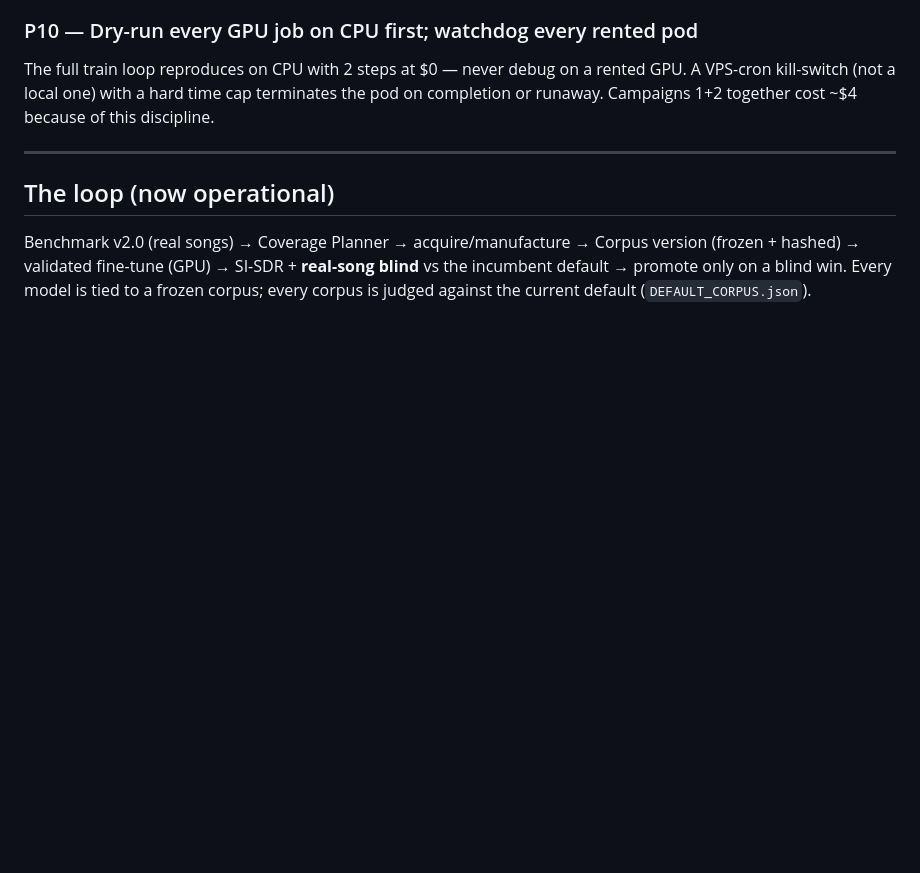
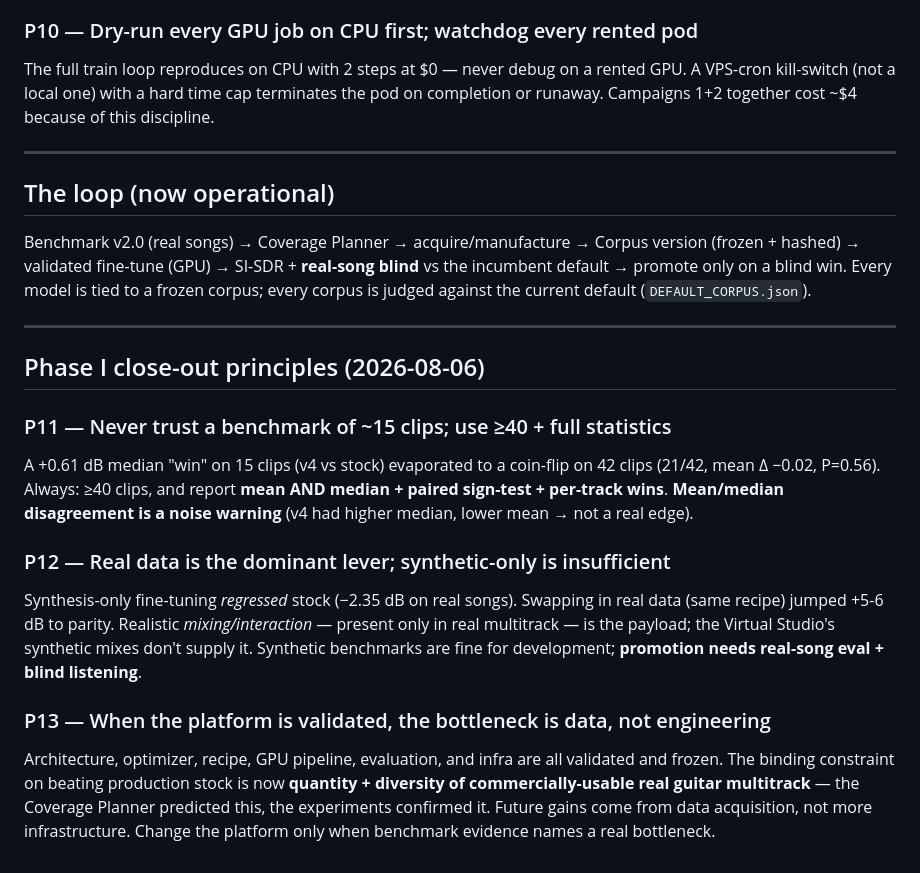
Before and after one commit to harvlad/tone-forge, a Markdown page: docs/RILEY_ENGINEERING_PRINCIPLES.md, the part around the change. Rendered like a GitHub page; blank space fills up the shorter version.

```diff
--- a/docs/RILEY_ENGINEERING_PRINCIPLES.md
+++ b/docs/RILEY_ENGINEERING_PRINCIPLES.md
@@ -88,3 +88,28 @@ Benchmark v2.0 (real songs) → Coverage Planner → acquire/manufacture → Cor
 (frozen + hashed) → validated fine-tune (GPU) → SI-SDR + **real-song blind** vs the
 incumbent default → promote only on a blind win. Every model is tied to a frozen corpus;
 every corpus is judged against the current default (`DEFAULT_CORPUS.json`).
+
+---
+
+## Phase I close-out principles (2026-08-06)
+
+### P11 — Never trust a benchmark of ~15 clips; use ≥40 + full statistics
+A +0.61 dB median "win" on 15 clips (v4 vs stock) evaporated to a coin-flip on 42 clips
+(21/42, mean Δ −0.02, P=0.56). Always: ≥40 clips, and report **mean AND median + paired
+sign-test + per-track wins**. **Mean/median disagreement is a noise warning** (v4 had
+higher median, lower mean → not a real edge).
+
+### P12 — Real data is the dominant lever; synthetic-only is insufficient
+Synthesis-only fine-tuning *regressed* stock (−2.35 dB on real songs). Swapping in real
+data (same recipe) jumped +5-6 dB to parity. Realistic *mixing/interaction* — present
+only in real multitrack — is the payload; the Virtual Studio's synthetic mixes don't
+supply it. Synthetic benchmarks are fine for development; **promotion needs real-song
+eval + blind listening**.
+
+### P13 — When the platform is validated, the bottleneck is data, not engineering
+Architecture, optimizer, recipe, GPU pipeline, evaluation, and infra are all validated
+and frozen. The binding constraint on beating production stock is now **quantity +
+diversity of commercially-usable real guitar multitrack** — the Coverage Planner
+predicted this, the experiments confirmed it. Future gains come from data acquisition,
+not more infrastructure. Change the platform only when benchmark evidence names a real
+bottleneck.
```
Also changed, not shown: docs/RILEY_PHASE_I_COMPLETE.md (added, +65 -0 lines).
